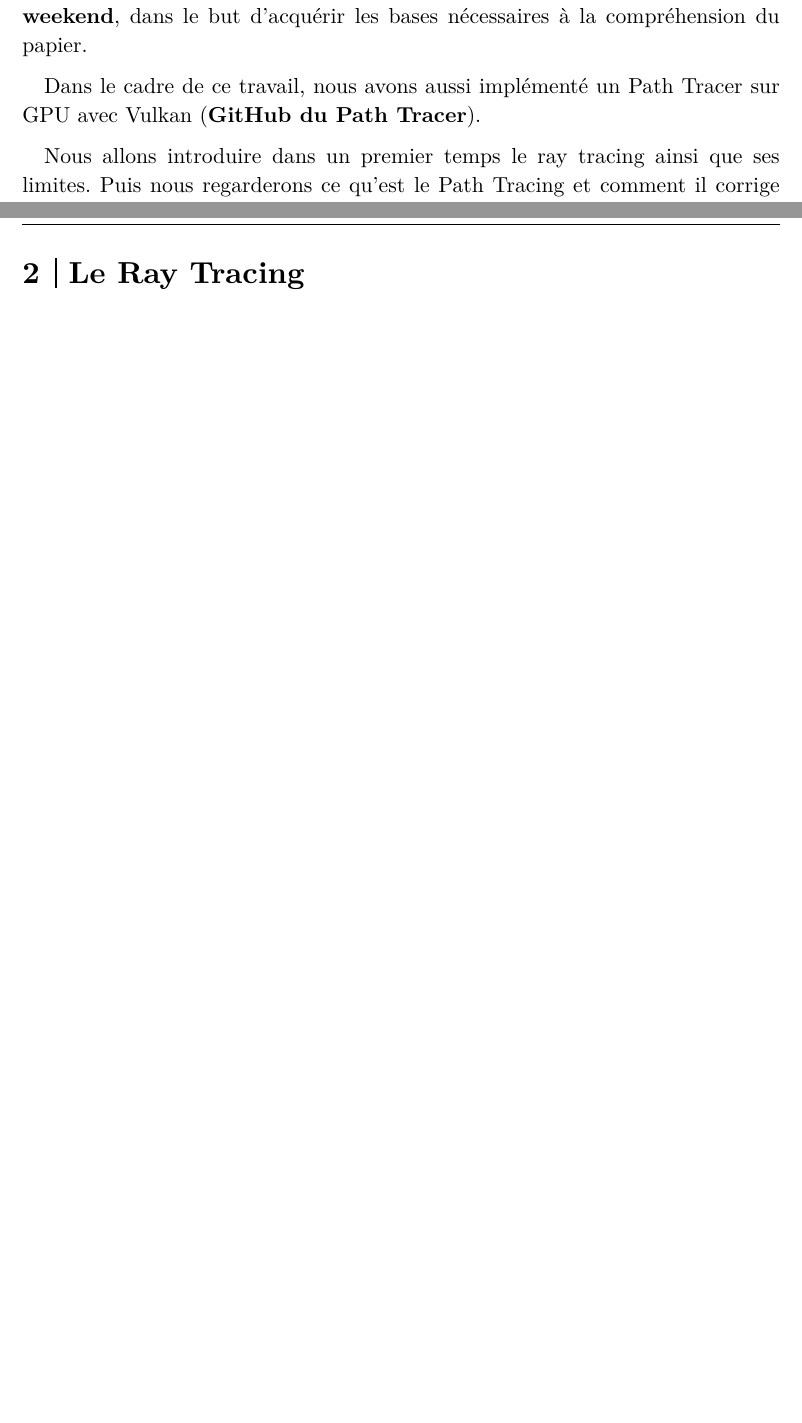
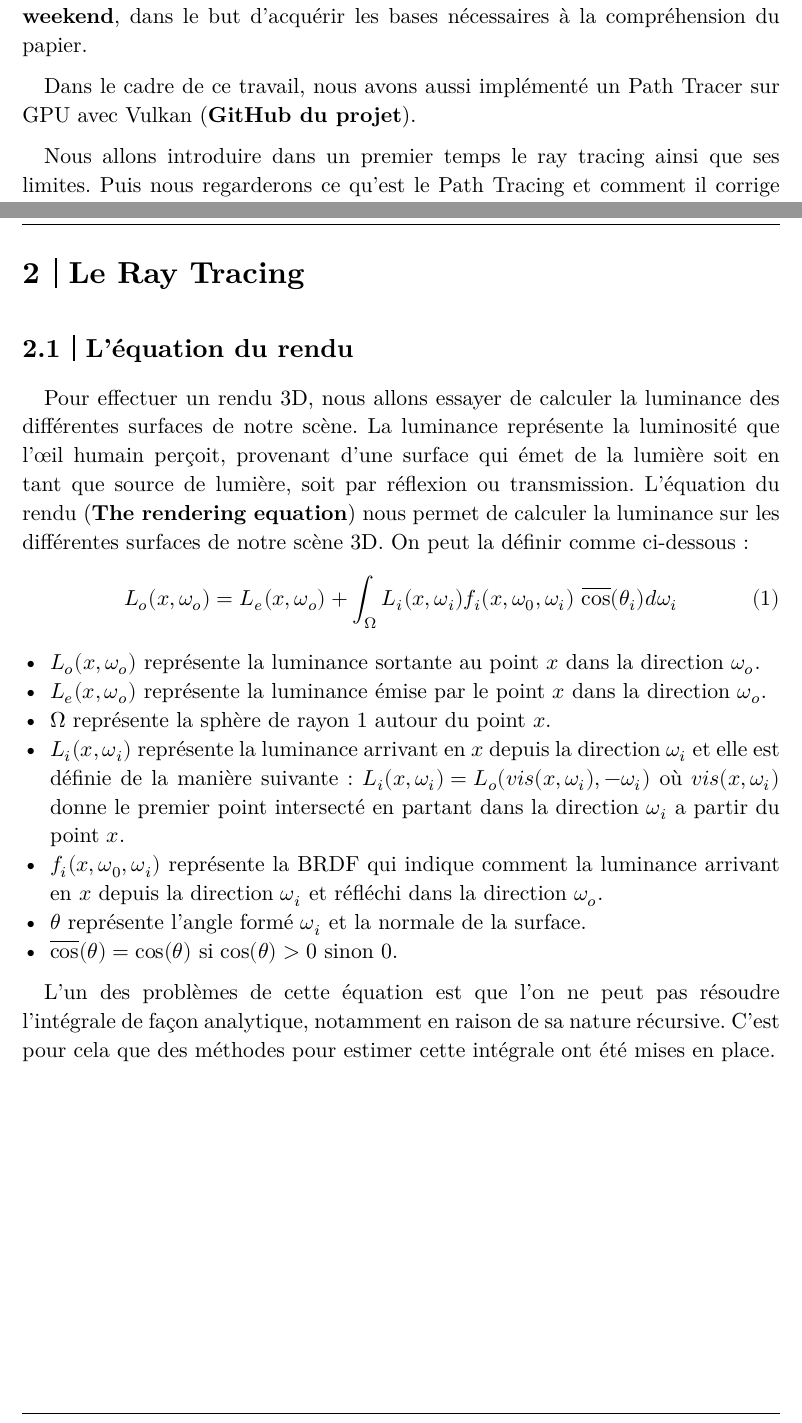
Before and after one commit to JulienLEFEBV/Rapport_TER, a Typst document (rapport.typ): two parts of pages 3 and 4 of 4, joined at a grey line, cut so that both start at the same text, the shorter picture padded with empty space. The pictures show the PDF file rapport.pdf that the author committed with the source.

Commit message:
equation du rendu

```diff
--- a/rapport.typ
+++ b/rapport.typ
@@ -66,4 +76,4 @@
 #let raytracing_in_one_weekend = link("https://raytracing.github.io/")[*Raytracing in one weekend*]
 #let shaung_zhao = link("https://projects.shuangz.com/psdr-sg20/")[*Path-Space Differentiable Rendering*]
-#let rtvk = link("https://github.com/CorentinVaillant/RtVk")[*GitHub du Path Tracer*]
+#let rtvk = link("https://github.com/CorentinVaillant/RtVk")[*GitHub du projet*]
 #let suisses = link("https://rgl.epfl.ch/publications/Zeltner2021MonteCarlo")[*Monte Carlo Estimators for Differential Light Transport*]
@@ -89,3 +100,23 @@ Nous allons introduire dans un premier temps le ray tracing ainsi que ses limite
 Enfin nous finirons par regarder une autre approche à ce problème avec les travaux de Tizian Zeltner, Sébastien Speierer, Iliyan Georgiev et Wenzel Jakob.
 
 = Le Ray Tracing
+
+== L'équation du rendu
+
+Pour effectuer un rendu 3D, nous allons essayer de calculer la luminance des différentes surfaces de notre scène.
+La luminance représente la luminosité que l'œil humain perçoit, provenant d'une surface qui émet de la lumière soit en tant que source de lumière, soit par réflexion ou transmission.
+L'équation du rendu (#papier_equation_rendu) nous permet de calculer la luminance sur les différentes surfaces de notre scène 3D.
+On peut la définir comme ci-dessous :
+
+$ L_o\(x,omega_o) = L_e\(x,omega_o) + integral_Omega L_i\(x,omega_i) f_i\(x,omega_0,omega_i) #overline[cos]\(theta_i) d omega_i $ <équation_rendu>
+
+- $L_o\(x,omega_o)$ représente la luminance sortante au point $x$ dans la direction $omega_o$.
+- $L_e\(x,omega_o)$ représente la luminance émise par le point $x$ dans la direction $omega_o$.
+- $Omega$ représente la sphère de rayon 1 autour du point $x$.
+- $L_i\(x,omega_i)$ représente la luminance arrivant en $x$ depuis la direction $omega_i$ et elle est définie de la manière suivante : $L_i\(x,omega_i)=L_o\(v\i\s(x,omega_i),-omega_i)$ où $v\i\s(x,omega_i)$ donne le premier point intersecté en partant dans la direction $omega_i$ a partir du point $x$.
+- $f_i\(x,omega_0,omega_i)$ représente la BRDF qui indique comment la luminance arrivant en $x$ depuis la direction $omega_i$ et réfléchi dans la direction $omega_o$.
+- $theta$ représente l'angle formé $omega_i$ et la normale de la surface.
+- $#overline[cos]\(theta)=cos(theta)$ si $cos(theta)>0$ sinon $0$.
+
+L'un des problèmes de cette équation est que l'on ne peut pas résoudre l'intégrale de façon analytique, notamment en raison de sa nature récursive.
+C'est pour cela que des méthodes pour estimer cette intégrale ont été mises en place.
```
Also changed, not shown: rapport.pdf, rapport.typ (11 more changed lines).
